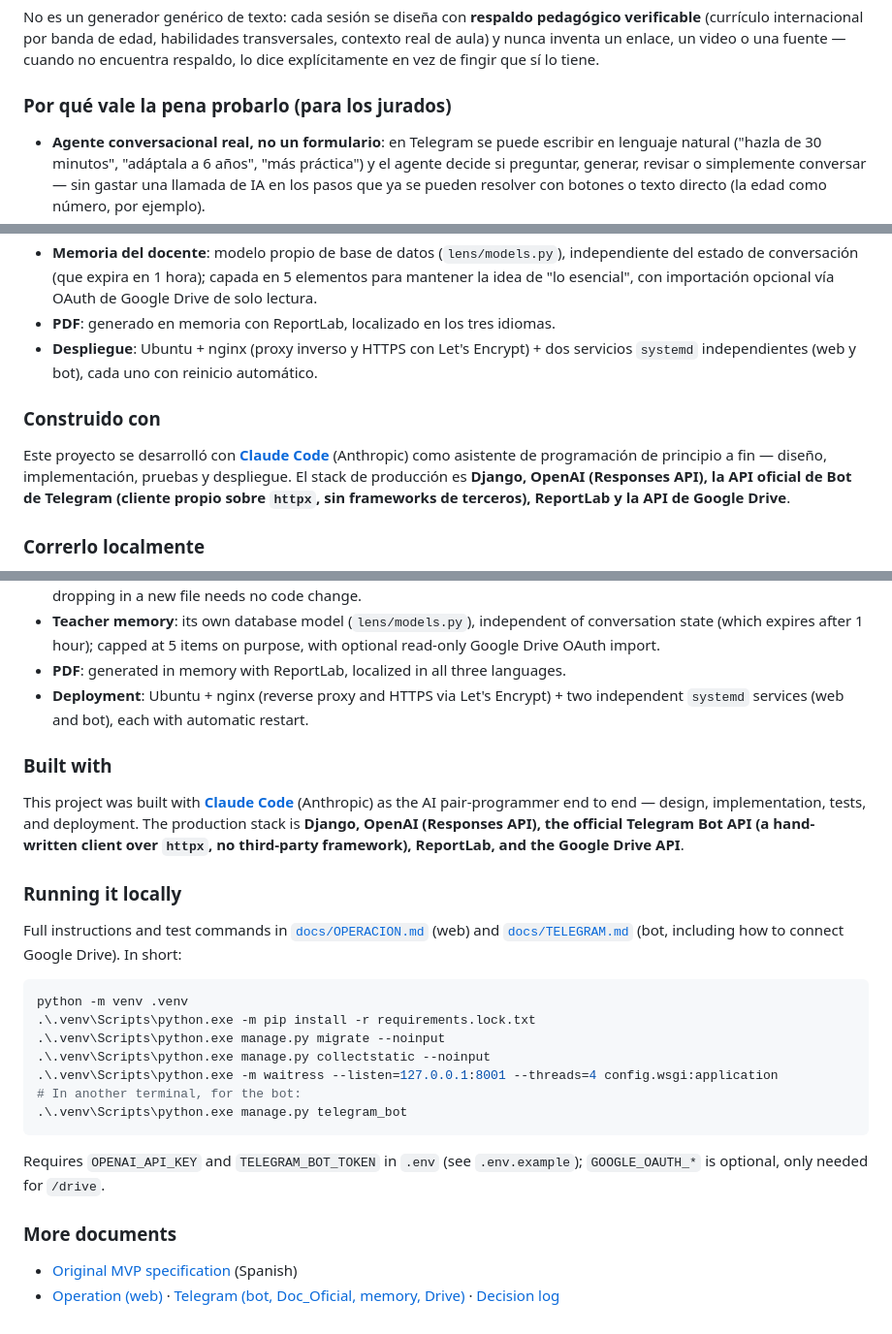
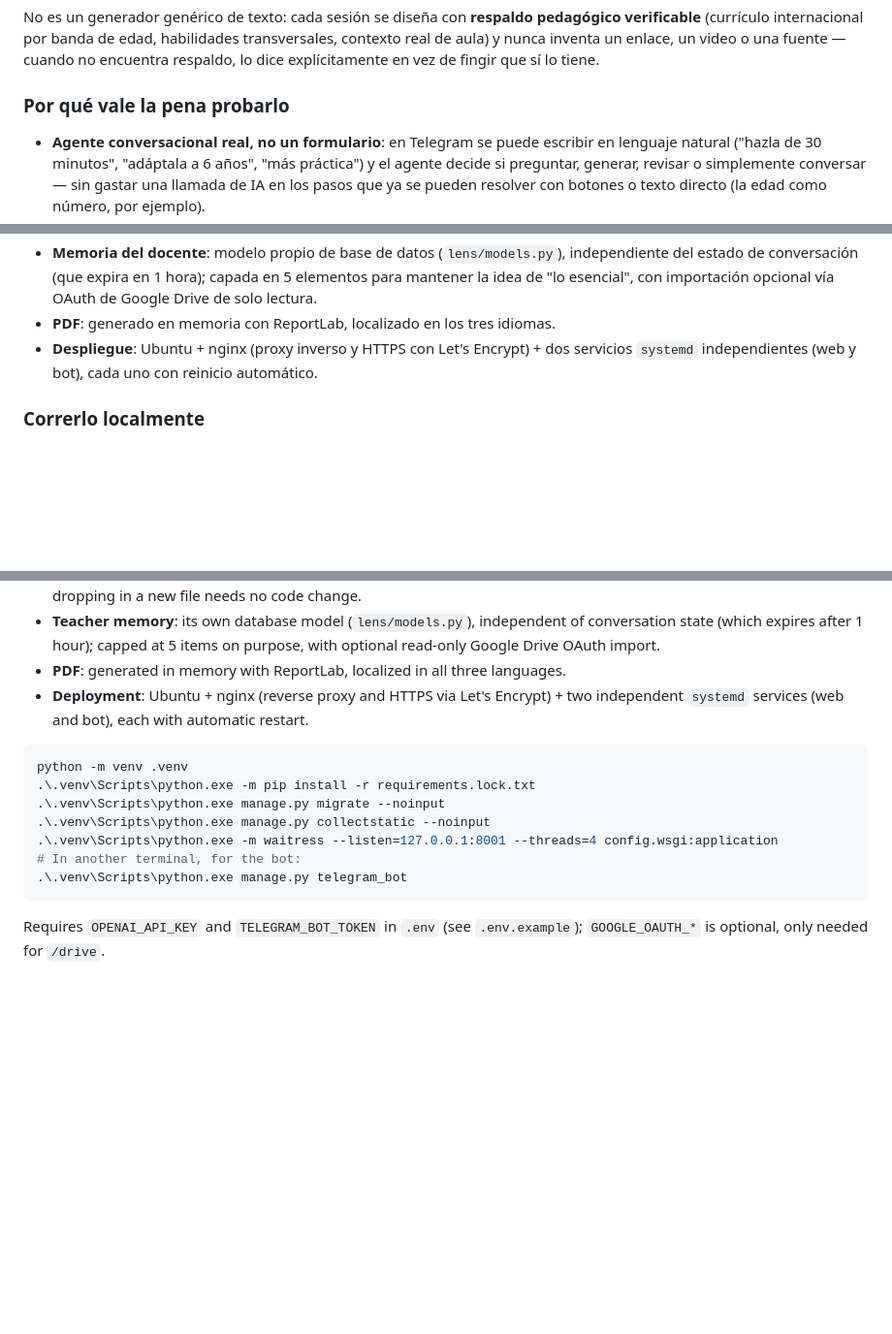
Before and after one commit to Adda19/STEAM-Lens, a Markdown page: README.md, 3 parts joined by grey strips. Shown at 97% size. Rendered like a GitHub page; blank space fills up the shorter version.

````diff
--- a/README.md
+++ b/README.md
@@ -17,7 +18,7 @@ STEAM Lens es un asistente de IA para docentes y curiosos que convierte un tema,
 
 No es un generador genérico de texto: cada sesión se diseña con **respaldo pedagógico verificable** (currículo internacional por banda de edad, habilidades transversales, contexto real de aula) y nunca inventa un enlace, un video o una fuente — cuando no encuentra respaldo, lo dice explícitamente en vez de fingir que sí lo tiene.
 
-### Por qué vale la pena probarlo (para los jurados)
+### Por qué vale la pena probarlo
 
 - **Agente conversacional real, no un formulario**: en Telegram se puede escribir en lenguaje natural ("hazla de 30 minutos", "adáptala a 6 años", "más práctica") y el agente decide si preguntar, generar, revisar o simplemente conversar — sin gastar una llamada de IA en los pasos que ya se pueden resolver con botones o texto directo (la edad como número, por ejemplo).
 - **Grounding real, no relleno**: antes de diseñar cualquier sesión, el agente consulta `Doc_Oficial/` — un conjunto de JSON validados por humanos (currículo internacional CSTA/DigComp/UNESCO por banda de edad, marco de habilidades transversales del British Council, perfil de aula y de docente, historial de clases) — y **cita exactamente qué documento respaldó cada parte** de la sesión en el PDF final. Si para algo no encontró respaldo, lo dice ("conocimiento general, verificar antes de usar") en vez de generar una alucinación silenciosa.
@@ -47,9 +48,6 @@ No es un generador genérico de texto: cada sesión se diseña con **respaldo pe
 - **PDF**: generado en memoria con ReportLab, localizado en los tres idiomas.
 - **Despliegue**: Ubuntu + nginx (proxy inverso y HTTPS con Let's Encrypt) + dos servicios `systemd` independientes (web y bot), cada uno con reinicio automático.
 
-### Construido con
-
-Este proyecto se desarrolló con **[Claude Code](https://claude.com/claude-code)** (Anthropic) como asistente de programación de principio a fin — diseño, implementación, pruebas y despliegue. El stack de producción es **Django, OpenAI (Responses API), la API oficial de Bot de Telegram (cliente propio sobre `httpx`, sin frameworks de terceros), ReportLab y la API de Google Drive**.
 
 ### Correrlo localmente
 
@@ -112,13 +110,7 @@ It isn't a generic text generator: every lesson is designed with **verifiable pe
 - **PDF**: generated in memory with ReportLab, localized in all three languages.
 - **Deployment**: Ubuntu + nginx (reverse proxy and HTTPS via Let's Encrypt) + two independent `systemd` services (web and bot), each with automatic restart.
 
-### Built with
 
-This project was built with **[Claude Code](https://claude.com/claude-code)** (Anthropic) as the AI pair-programmer end to end — design, implementation, tests, and deployment. The production stack is **Django, OpenAI (Responses API), the official Telegram Bot API (a hand-written client over `httpx`, no third-party framework), ReportLab, and the Google Drive API**.
-
-### Running it locally
-
-Full instructions and test commands in [`docs/OPERACION.md`](docs/OPERACION.md) (web) and [`docs/TELEGRAM.md`](docs/TELEGRAM.md) (bot, including how to connect Google Drive). In short:
 
 ```powershell
 python -m venv .venv
@@ -131,8 +123,3 @@ python -m venv .venv
 ```
 
 Requires `OPENAI_API_KEY` and `TELEGRAM_BOT_TOKEN` in `.env` (see `.env.example`); `GOOGLE_OAUTH_*` is optional, only needed for `/drive`.
-
-### More documents
-
-- [Original MVP specification](STEAM%20Lens%20%E2%80%94%20Especificaci%C3%B3n%20del%20MVP%20para%20Hackathon.md) (Spanish)
-- [Operation (web)](docs/OPERACION.md) · [Telegram (bot, Doc_Oficial, memory, Drive)](docs/TELEGRAM.md) · [Decision log](docs/RETOMA.md)
````
Also changed, not shown: other parts of README.md (+2 -1 lines).
